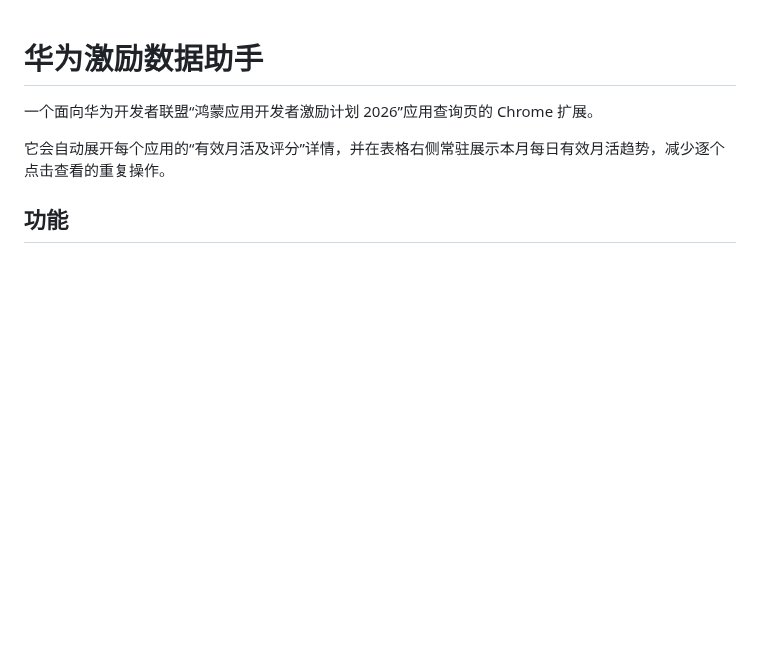
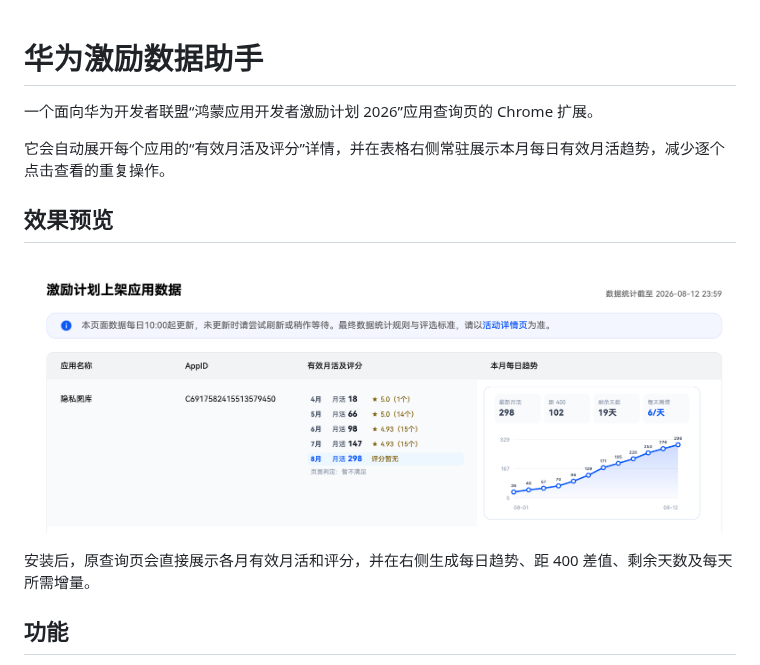
Before and after one commit to VeerHan/huawei-incentive-helper, a Markdown page: README.md, the part around the change. Drawn GitHub-style; pictures changed too: docs/images/overview.png (added); blank space fills up the shorter version.

Commit message:
Add README screenshot preview (#1)
Co-authored-by: hanlei <hanlei@qingting.fm>

```diff
--- a/README.md
+++ b/README.md
@@ -3,6 +3,12 @@
 一个面向华为开发者联盟“鸿蒙应用开发者激励计划 2026”应用查询页的 Chrome 扩展。
 
 它会自动展开每个应用的“有效月活及评分”详情，并在表格右侧常驻展示本月每日有效月活趋势，减少逐个点击查看的重复操作。
+
+## 效果预览
+
+![华为激励数据助手：有效月活、评分明细、每日趋势与达标测算](./docs/images/overview.png)
+
+安装后，原查询页会直接展示各月有效月活和评分，并在右侧生成每日趋势、距 400 差值、剩余天数及每天所需增量。
 
 ## 功能
 
```
